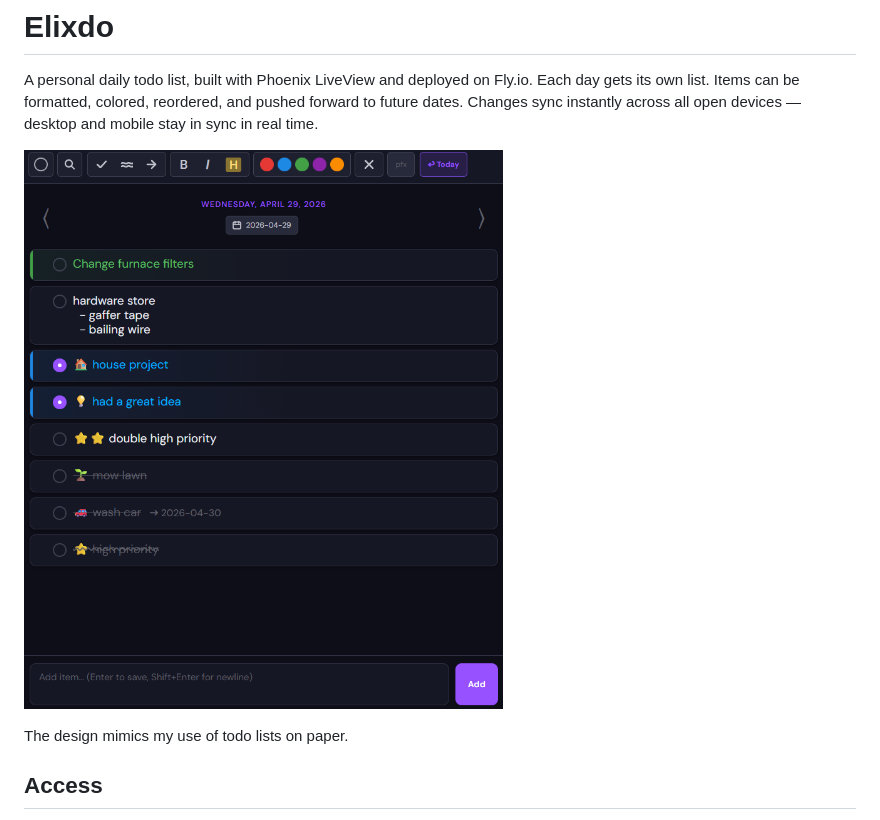
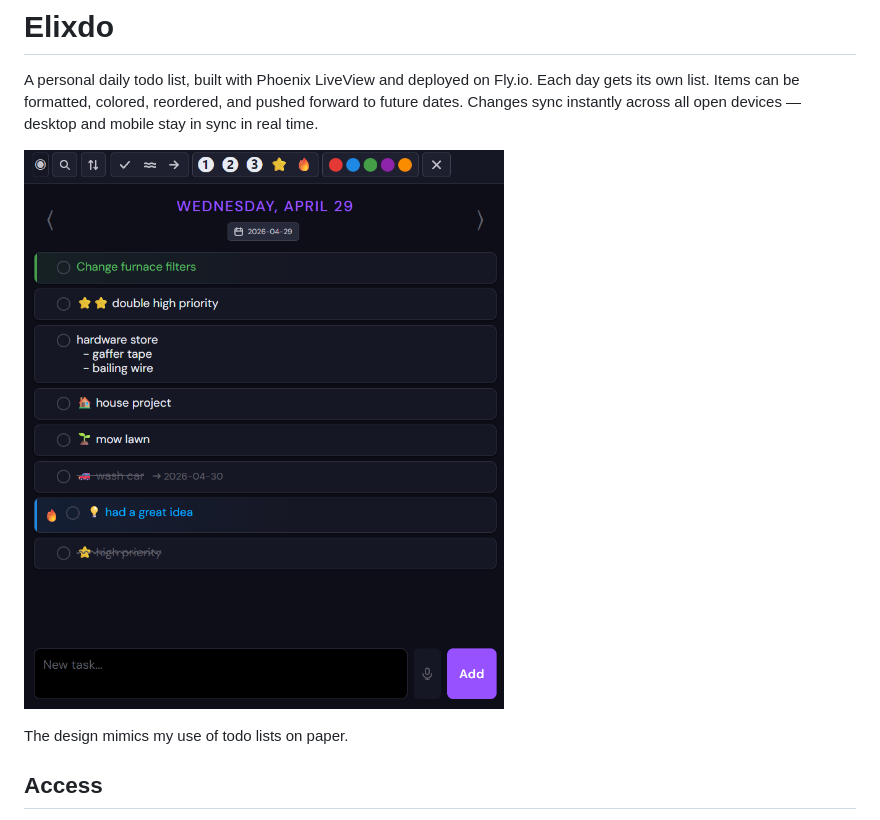
Before and after one commit to brocla/elixdo, a Markdown page: README.md, the part around the change. Drawn GitHub-style; pictures changed too: design/Screenshot_2.0.png (added).

Commit message:
update screenshot for README file

```diff
--- a/README.md
+++ b/README.md
@@ -2,7 +2,7 @@
 
 A personal daily todo list, built with Phoenix LiveView and deployed on Fly.io. Each day gets its own list. Items can be formatted, colored, reordered, and pushed forward to future dates. Changes sync instantly across all open devices — desktop and mobile stay in sync in real time.
 
-![Elixdo screenshot](design/Screenshot%202026-05-03%20221904.png)
+![Elixdo screenshot](design/Screenshot_2.0.png)
 
 The design mimics my use of todo lists on paper.
 
```
